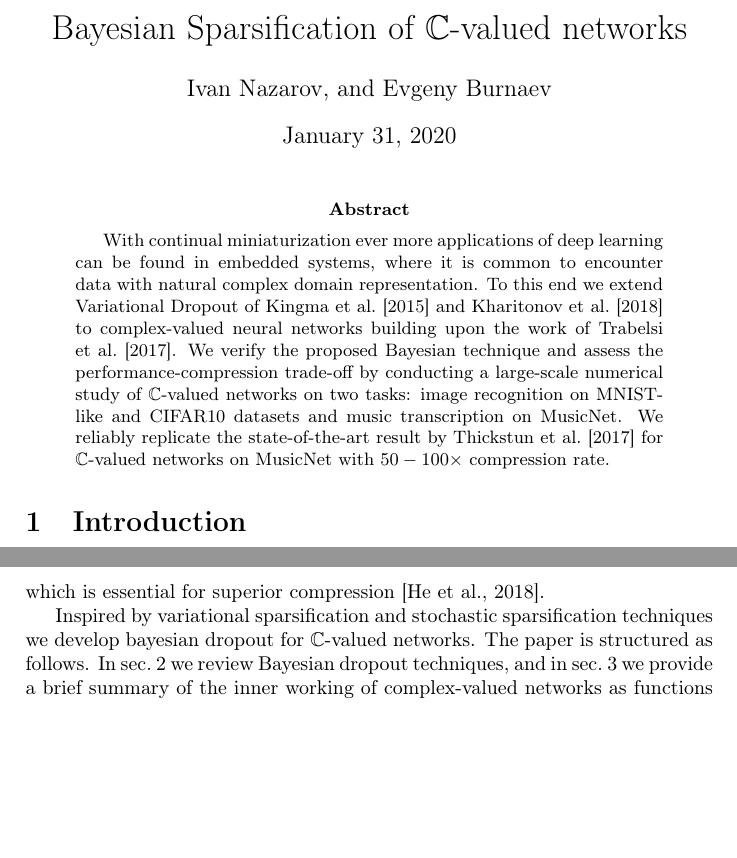
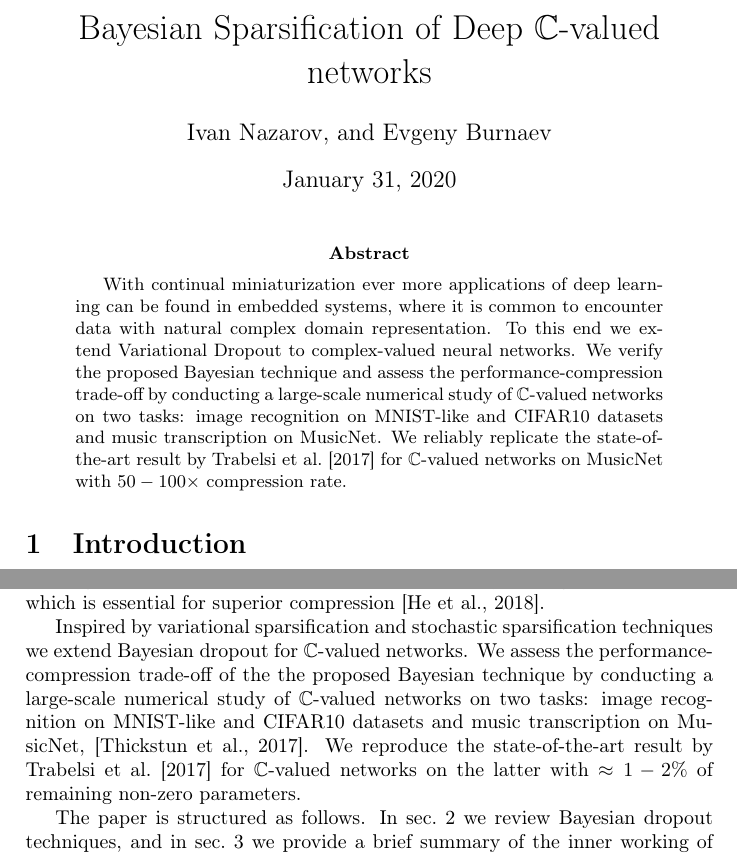
Before and after one commit to ivannz/complex_paper, a LaTeX paper (paper/paper.tex): two parts of pages 1 and 3 of 19, joined at a grey line, cut so that both start at the same text, the shorter picture padded with empty space. Compiled offline with pdfLaTeX.

Commit message:
removed citations from the abstract, added its condensed version into intro, fixed the title

```diff
--- a/paper/paper.tex
+++ b/paper/paper.tex
@@ -17,7 +17,7 @@
 
 \usepackage{booktabs}
 
-\title{Bayesian Sparsification of $\cplx$-valued networks}
+\title{Bayesian Sparsification of Deep $\cplx$-valued networks}
 \author{Ivan Nazarov, and Evgeny Burnaev}
 
 %% notation
@@ -49,16 +49,14 @@
 \maketitle
 
 \begin{abstract}
-With continual miniaturization ever more applications of deep learning can be found in
-embedded systems, where it is common to encounter data with natural complex domain
-representation. To this end we extend Variational Dropout of \citet{kingma_variational_2015}
-and \citet{kharitonov_variational_2018} to complex-valued neural networks building upon
-the work of \citet{trabelsi_deep_2017}. We verify the proposed Bayesian technique and
-assess the performance-compression trade-off by conducting a large-scale numerical study
-of $\cplx$-valued networks on two tasks: image recognition on MNIST-like and CIFAR10
-datasets and music transcription on MusicNet. We reliably replicate the state-of-the-art
-result by \citet{thickstun_learning_2017} for $\cplx$-valued networks on MusicNet with
-$50-100\times$ compression rate.
+With continual miniaturization ever more applications of deep learning can be found
+in embedded systems, where it is common to encounter data with natural complex domain
+representation. To this end we extend Variational Dropout to complex-valued neural
+networks. We verify the proposed Bayesian technique and assess the performance-compression
+trade-off by conducting a large-scale numerical study of $\cplx$-valued networks on
+two tasks: image recognition on MNIST-like and CIFAR10 datasets and music transcription
+on MusicNet. We reliably replicate the state-of-the-art result by \citet{trabelsi_deep_2017}
+for $\cplx$-valued networks on MusicNet with $50-100\times$ compression rate.
 \end{abstract}
 
 \section{Introduction} % (fold)
@@ -166,8 +164,13 @@ the model, which is essential for superior compression \citep{he_amc:_2018}.
 
 % our contribution
 Inspired by variational sparsification and stochastic sparsification techniques we
-develop bayesian dropout for $\cplx$-valued networks.
-%
+extend Bayesian dropout for $\cplx$-valued networks. We assess the performance-compression
+trade-off of the the proposed Bayesian technique by conducting a large-scale numerical
+study of $\cplx$-valued networks on two tasks: image recognition on MNIST-like and CIFAR10
+datasets and music transcription on MusicNet, \citep{thickstun_learning_2017}. We reproduce
+the state-of-the-art result by \citet{trabelsi_deep_2017} for $\cplx$-valued networks on
+the latter with $\approx 1-2\%$ of remaining non-zero parameters.
+
 The paper is structured as follows. In sec.~\ref{sec:bayesian_dropout} we review Bayesian
 dropout techniques, and in sec.~\ref{sec:c_valued_networks} we provide a brief summary of
 the inner working of complex-valued networks as functions of complex argument. The main
```
